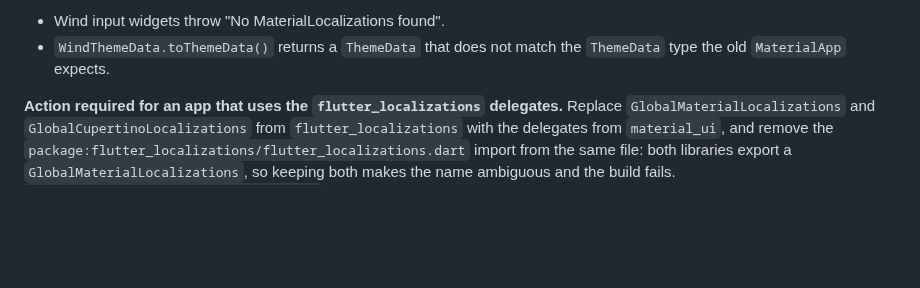
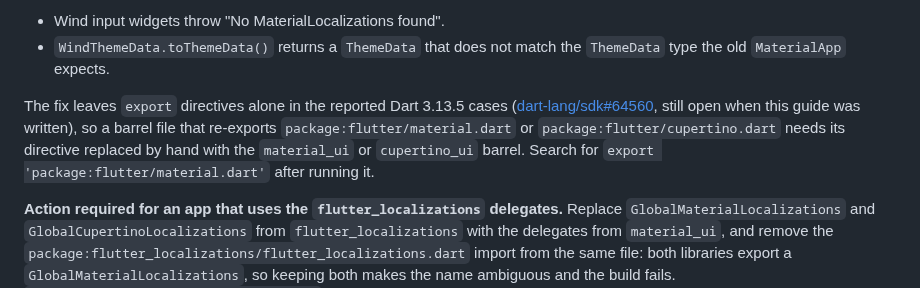
Before and after one commit to fluttersdk/wind, a Markdown page: doc/getting-started/upgrade-guide.md, the part around the change. Rendered like a GitHub page; blank space fills up the shorter version.

Commit message:
docs: tell readers to replace export directives of the Flutter barrels by hand

```diff
--- a/doc/getting-started/upgrade-guide.md
+++ b/doc/getting-started/upgrade-guide.md
@@ -52,6 +52,8 @@ import 'package:material_ui/material_ui.dart';
 
 - Wind input widgets throw "No MaterialLocalizations found".
 - `WindThemeData.toThemeData()` returns a `ThemeData` that does not match the `ThemeData` type the old `MaterialApp` expects.
+
+The fix leaves `export` directives alone in the reported Dart 3.13.5 cases ([dart-lang/sdk#64560](https://github.com/dart-lang/sdk/issues/64560), still open when this guide was written), so a barrel file that re-exports `package:flutter/material.dart` or `package:flutter/cupertino.dart` needs its directive replaced by hand with the `material_ui` or `cupertino_ui` barrel. Search for `export 'package:flutter/material.dart'` after running it.
 
 **Action required for an app that uses the `flutter_localizations` delegates.** Replace `GlobalMaterialLocalizations` and `GlobalCupertinoLocalizations` from `flutter_localizations` with the delegates from `material_ui`, and remove the `package:flutter_localizations/flutter_localizations.dart` import from the same file: both libraries export a `GlobalMaterialLocalizations`, so keeping both makes the name ambiguous and the build fails. `GlobalMaterialLocalizations.delegates` already holds the Cupertino, Material and Widgets delegates, so delete separate `GlobalWidgetsLocalizations.delegate`, `GlobalMaterialLocalizations.delegate` and `GlobalCupertinoLocalizations.delegate` entries instead of listing them again. Keep your app's own delegates in the list:
 
```
